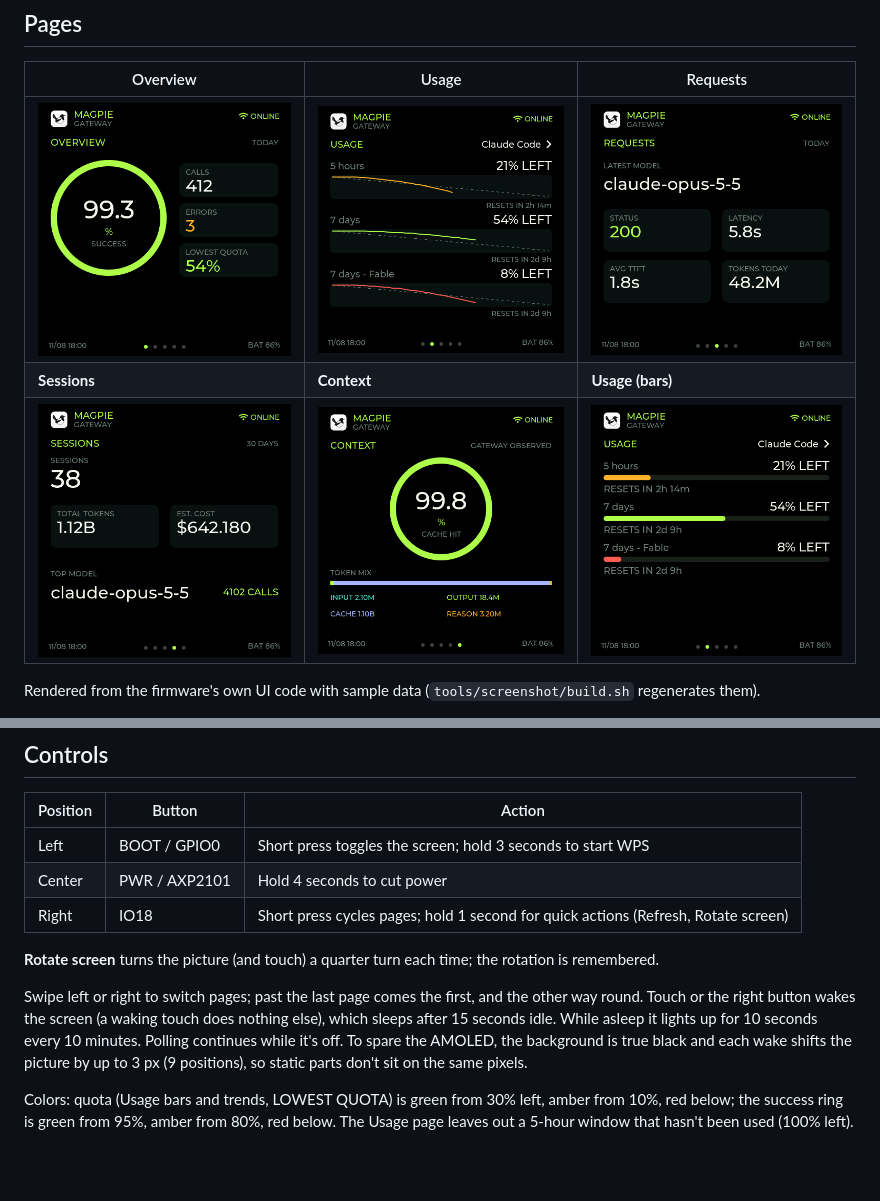
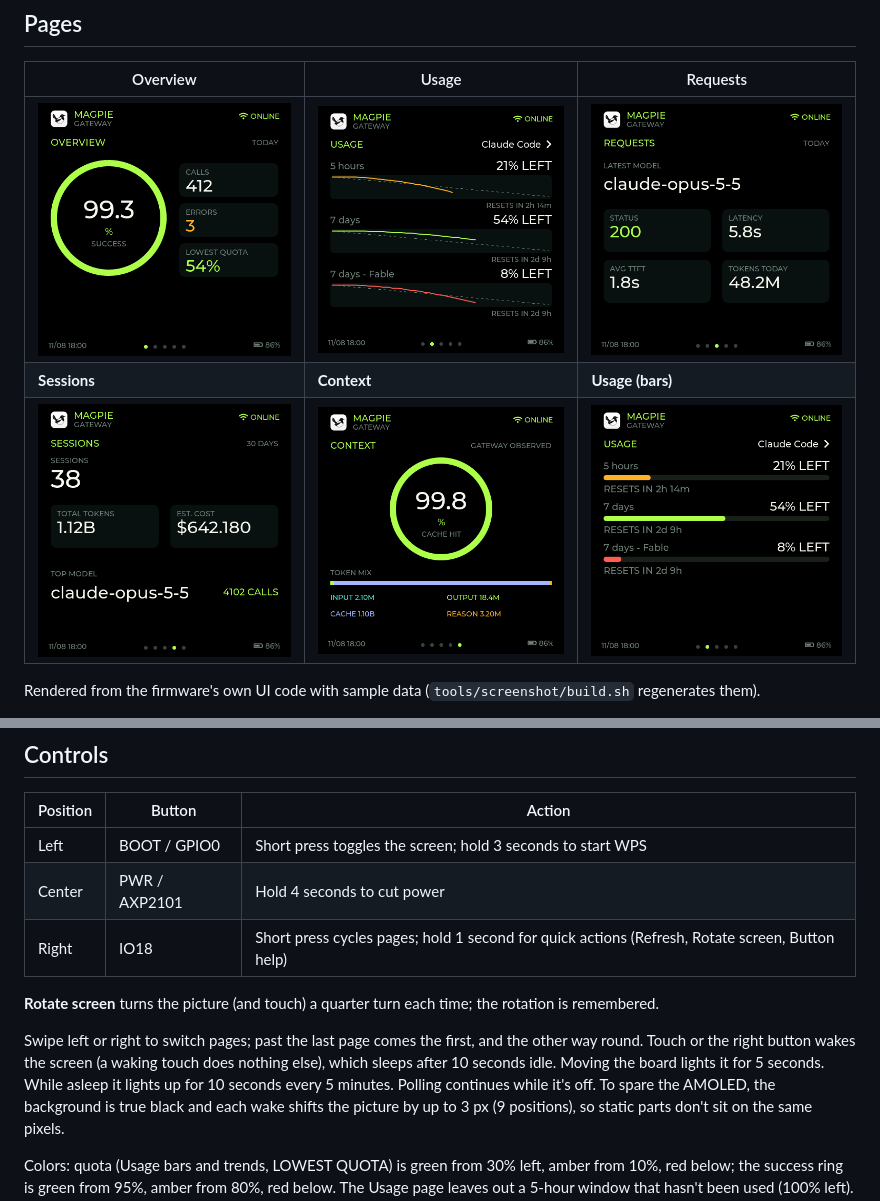
Before and after one commit to StevenGuo42/magpie-companion, a Markdown page: README.md, 2 parts joined by grey strips. Drawn GitHub-style; pictures changed too: docs/screens/context.png, docs/screens/overview.png, docs/screens/requests.png; blank space fills up the shorter version.

```diff
--- a/README.md
+++ b/README.md
@@ -112,15 +112,16 @@ release it after two seconds, and retry.
 |---|---|---|
 | Left | BOOT / GPIO0 | Short press toggles the screen; hold 3 seconds to start WPS |
 | Center | PWR / AXP2101 | Hold 4 seconds to cut power |
-| Right | IO18 | Short press cycles pages; hold 1 second for quick actions (Refresh, Rotate screen) |
+| Right | IO18 | Short press cycles pages; hold 1 second for quick actions (Refresh, Rotate screen, Button help) |
 
 **Rotate screen** turns the picture (and touch) a quarter turn each time;
 the rotation is remembered.
 
 Swipe left or right to switch pages; past the last page comes the first,
 and the other way round. Touch or the right button wakes the
-screen (a waking touch does nothing else), which sleeps after 15 seconds idle. While asleep it lights up for
-10 seconds every 10 minutes. Polling continues while it's off. To spare the
+screen (a waking touch does nothing else), which sleeps after 10 seconds idle.
+Moving the board lights it for 5 seconds. While asleep it lights up for
+10 seconds every 5 minutes. Polling continues while it's off. To spare the
 AMOLED, the background is true black and each wake shifts the picture by up
 to 3 px (9 positions), so static parts don't sit on the same pixels.
 
```
Also changed, not shown: 4 other files.
